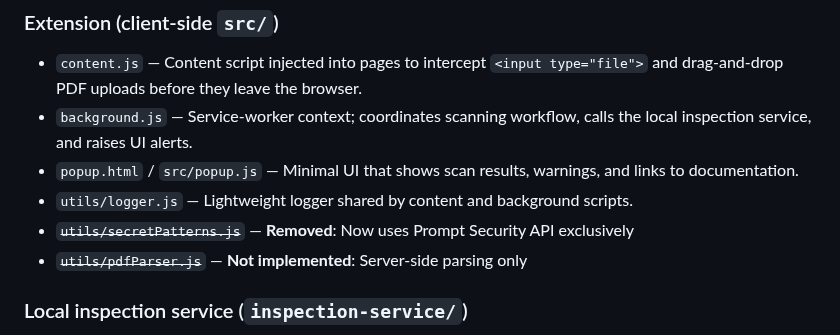
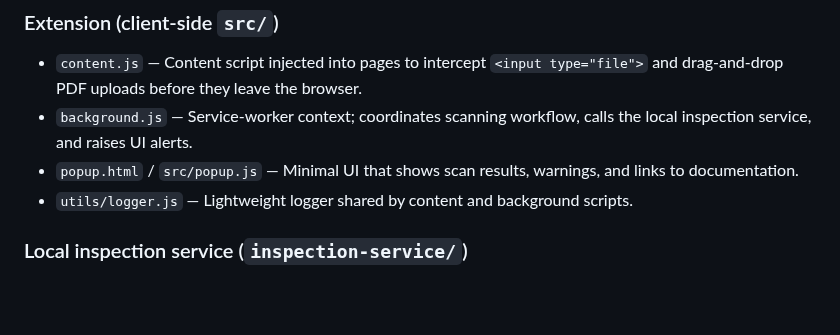
Before and after one commit to amitai1997/pdf-scanner-ext, a Markdown page: README.md, the part around the change. GitHub-like rendering; blank space fills up the shorter version.

Commit message:
last working version

```diff
--- a/README.md
+++ b/README.md
@@ -12,8 +12,7 @@ A Chrome extension that intercepts PDF uploads to AI services (ChatGPT, Claude,
 * `background.js`  — Service‑worker context; coordinates scanning workflow, calls the local inspection service, and raises UI alerts.
 * `popup.html` / `src/popup.js`  — Minimal UI that shows scan results, warnings, and links to documentation.
 * `utils/logger.js`  — Lightweight logger shared by content and background scripts.
-* ~~`utils/secretPatterns.js`~~ — **Removed**: Now uses Prompt Security API exclusively
-* ~~`utils/pdfParser.js`~~ — **Not implemented**: Server-side parsing only
+
 
 ### Local inspection service (`inspection-service/`)
 
```
